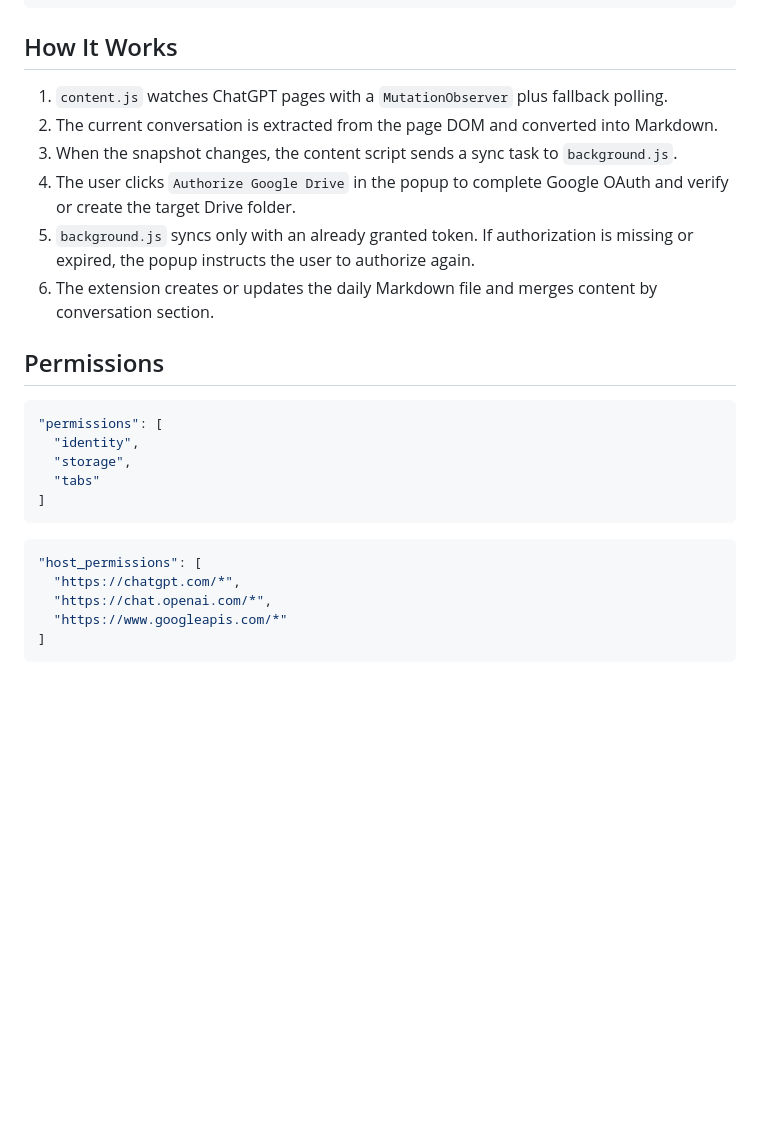
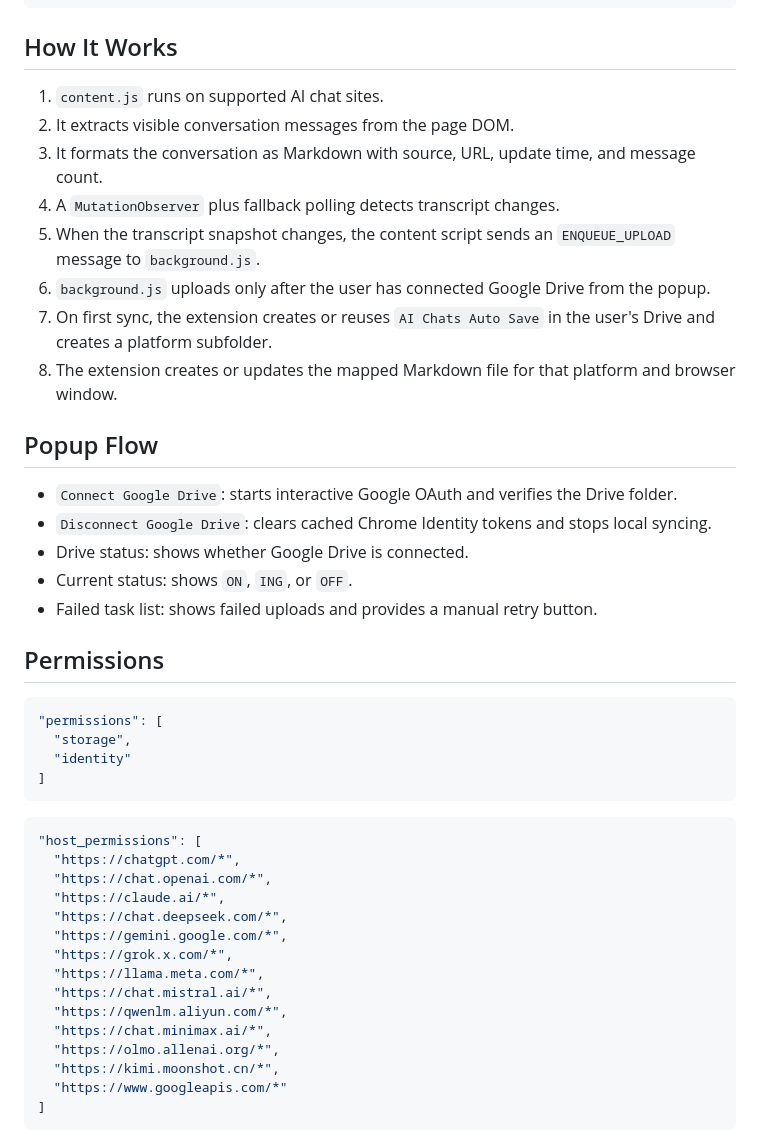
Before and after one commit to zmc0081/chatgpt-auto-save-drive---online, a Markdown page: README.md, the part around one of its changes. Drawn GitHub-style; blank space fills up the shorter version.

````diff
--- a/README.md
+++ b/README.md
@@ -48,20 +72,29 @@ chatgpt-auto-save-drive---online/
 
 ## How It Works
 
-1. `content.js` watches ChatGPT pages with a `MutationObserver` plus fallback polling.
-2. The current conversation is extracted from the page DOM and converted into Markdown.
-3. When the snapshot changes, the content script sends a sync task to `background.js`.
-4. The user clicks `Authorize Google Drive` in the popup to complete Google OAuth and verify or create the target Drive folder.
-5. `background.js` syncs only with an already granted token. If authorization is missing or expired, the popup instructs the user to authorize again.
-6. The extension creates or updates the daily Markdown file and merges content by conversation section.
+1. `content.js` runs on supported AI chat sites.
+2. It extracts visible conversation messages from the page DOM.
+3. It formats the conversation as Markdown with source, URL, update time, and message count.
+4. A `MutationObserver` plus fallback polling detects transcript changes.
+5. When the transcript snapshot changes, the content script sends an `ENQUEUE_UPLOAD` message to `background.js`.
+6. `background.js` uploads only after the user has connected Google Drive from the popup.
+7. On first sync, the extension creates or reuses `AI Chats Auto Save` in the user's Drive and creates a platform subfolder.
+8. The extension creates or updates the mapped Markdown file for that platform and browser window.
+
+## Popup Flow
+
+- `Connect Google Drive`: starts interactive Google OAuth and verifies the Drive folder.
+- `Disconnect Google Drive`: clears cached Chrome Identity tokens and stops local syncing.
+- Drive status: shows whether Google Drive is connected.
+- Current status: shows `ON`, `ING`, or `OFF`.
+- Failed task list: shows failed uploads and provides a manual retry button.
 
 ## Permissions
 
 ```json
 "permissions": [
-  "identity",
   "storage",
-  "tabs"
+  "identity"
 ]
 ```
 
@@ -69,6 +102,16 @@ chatgpt-auto-save-drive---online/
 "host_permissions": [
   "https://chatgpt.com/*",
   "https://chat.openai.com/*",
+  "https://claude.ai/*",
+  "https://chat.deepseek.com/*",
+  "https://gemini.google.com/*",
+  "https://grok.x.com/*",
+  "https://llama.meta.com/*",
+  "https://chat.mistral.ai/*",
+  "https://qwenlm.aliyun.com/*",
+  "https://chat.minimax.ai/*",
+  "https://olmo.allenai.org/*",
+  "https://kimi.moonshot.cn/*",
   "https://www.googleapis.com/*"
 ]
 ```
````
Also changed, not shown: other parts of README.md (+75 -49 lines).
